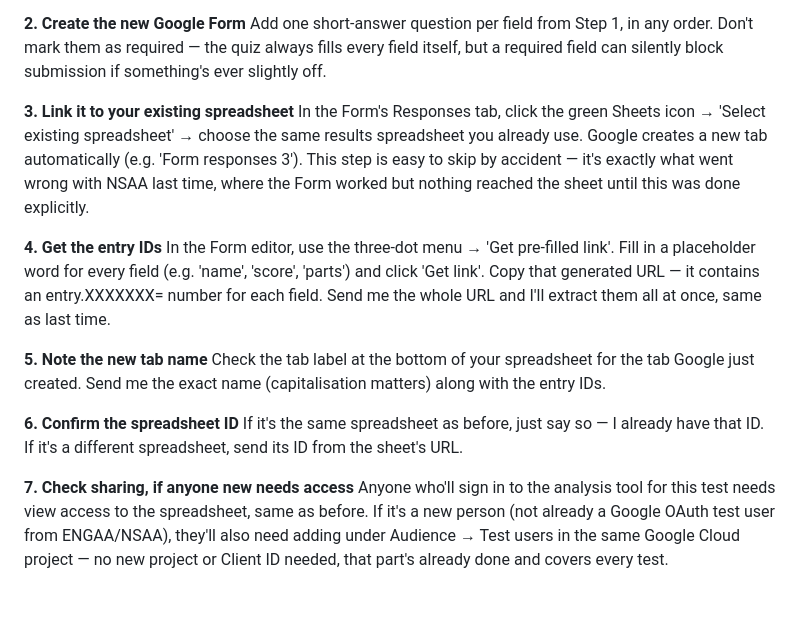
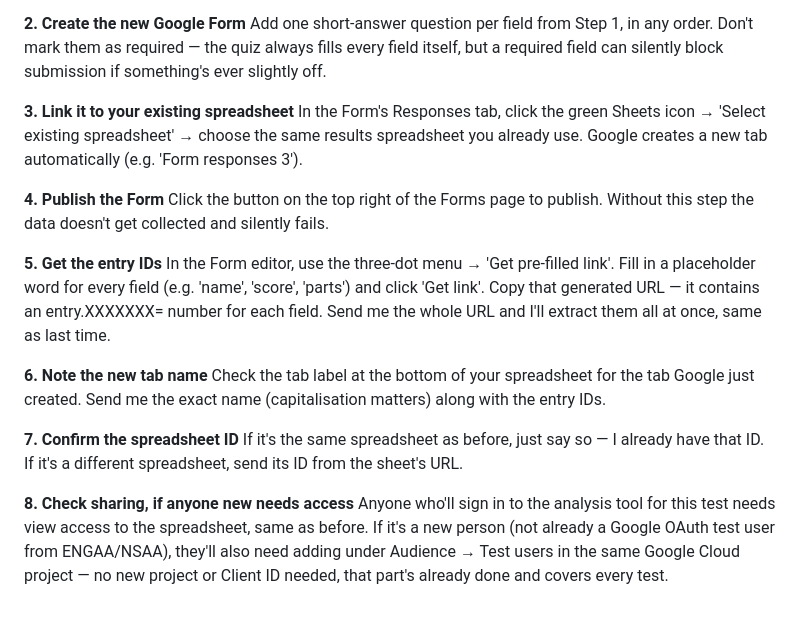
Before and after one commit to sirioq/exams, a Markdown page: README.md, the part around the change. GitHub-like rendering.

Commit message:
Update steps for Google Form setup in README

```diff
--- a/README.md
+++ b/README.md
@@ -190,16 +190,19 @@ If the new test has a fixed number of sections everyone sits (like ENGAA's Part
 Add one short-answer question per field from Step 1, in any order. Don't mark them as required — the quiz always fills every field itself, but a required field can silently block submission if something's ever slightly off.
 
 **3. Link it to your existing spreadsheet**
-In the Form's Responses tab, click the green Sheets icon → 'Select existing spreadsheet' → choose the same results spreadsheet you already use. Google creates a new tab automatically (e.g. 'Form responses 3'). This step is easy to skip by accident — it's exactly what went wrong with NSAA last time, where the Form worked but nothing reached the sheet until this was done explicitly.
+In the Form's Responses tab, click the green Sheets icon → 'Select existing spreadsheet' → choose the same results spreadsheet you already use. Google creates a new tab automatically (e.g. 'Form responses 3').
 
-**4. Get the entry IDs**
+**4. Publish the Form**
+Click the button on the top right of the Forms page to publish. Without this step the data doesn't get collected and silently fails.
+
+**5. Get the entry IDs**
 In the Form editor, use the three-dot menu → 'Get pre-filled link'. Fill in a placeholder word for every field (e.g. 'name', 'score', 'parts') and click 'Get link'. Copy that generated URL — it contains an entry.XXXXXXX= number for each field. Send me the whole URL and I'll extract them all at once, same as last time.
 
-**5. Note the new tab name**
+**6. Note the new tab name**
 Check the tab label at the bottom of your spreadsheet for the tab Google just created. Send me the exact name (capitalisation matters) along with the entry IDs.
 
-**6. Confirm the spreadsheet ID**
+**7. Confirm the spreadsheet ID**
 If it's the same spreadsheet as before, just say so — I already have that ID. If it's a different spreadsheet, send its ID from the sheet's URL.
 
-**7. Check sharing, if anyone new needs access**
+**8. Check sharing, if anyone new needs access**
 Anyone who'll sign in to the analysis tool for this test needs view access to the spreadsheet, same as before. If it's a new person (not already a Google OAuth test user from ENGAA/NSAA), they'll also need adding under Audience → Test users in the same Google Cloud project — no new project or Client ID needed, that part's already done and covers every test.
```
